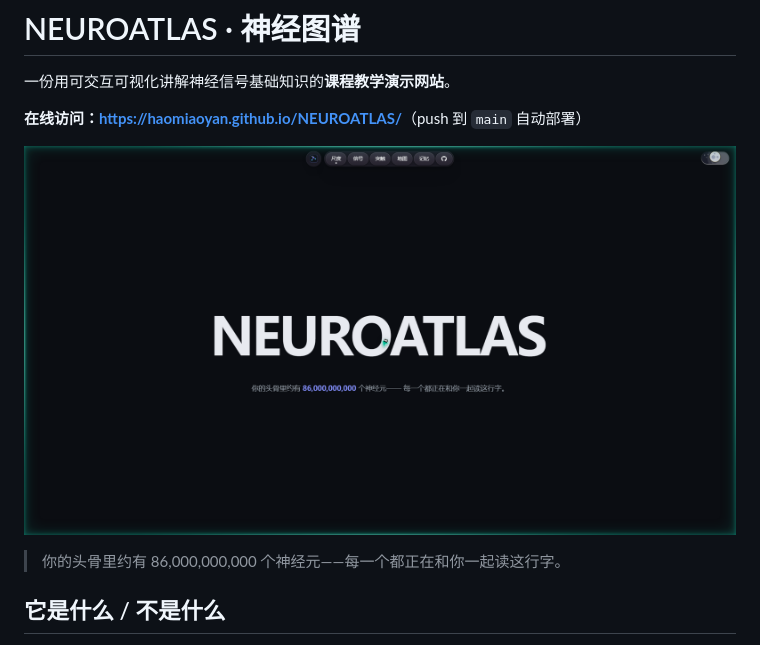
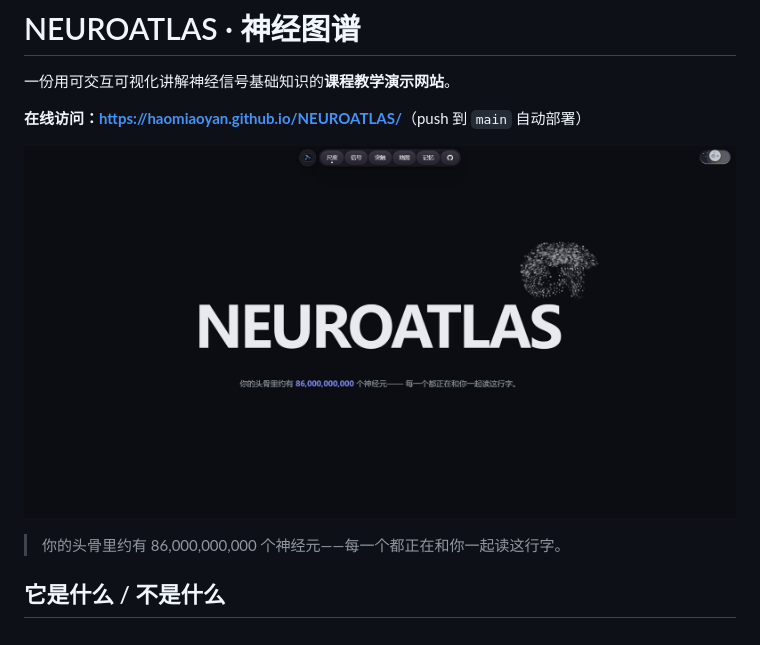
Before and after one commit to haomiaoyan/NEUROATLAS, a Markdown page: README.md, the part around the change. GitHub-like rendering; pictures changed too: docs/hero-v2.png (deleted), docs/hero-v3.png (added).

Commit message:
docs: 用用户提供的干净截图替换首图
替换 Edge 截图（带扩展光标徽标）的 hero-v2.png；改用新文件名 hero-v3.png 规避 GitHub 图片代理缓存，同步更新 README 引用。

```diff
--- a/README.md
+++ b/README.md
@@ -4,7 +4,7 @@
 
 **在线访问：<https://haomiaoyan.github.io/NEUROATLAS/>**（push 到 `main` 自动部署）
 
-![NEUROATLAS 首屏：TechText 标题 + 神经元计数](docs/hero-v2.png)
+![NEUROATLAS 首屏：TechText 标题 + 神经元计数](docs/hero-v3.png)
 
 > 你的头骨里约有 86,000,000,000 个神经元——每一个都正在和你一起读这行字。
 
```
